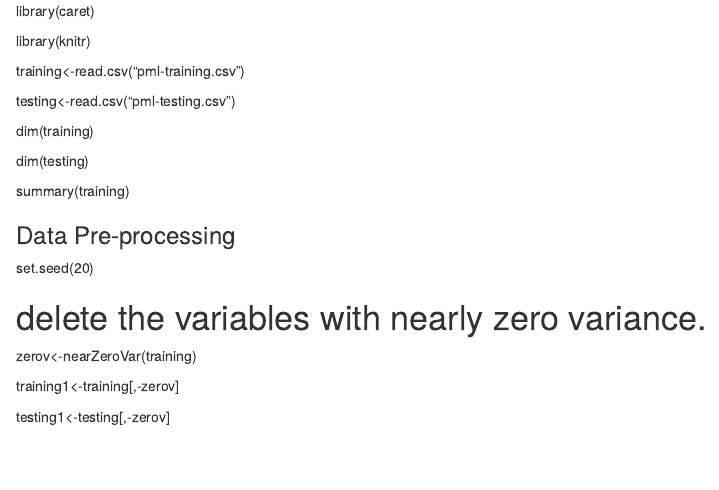
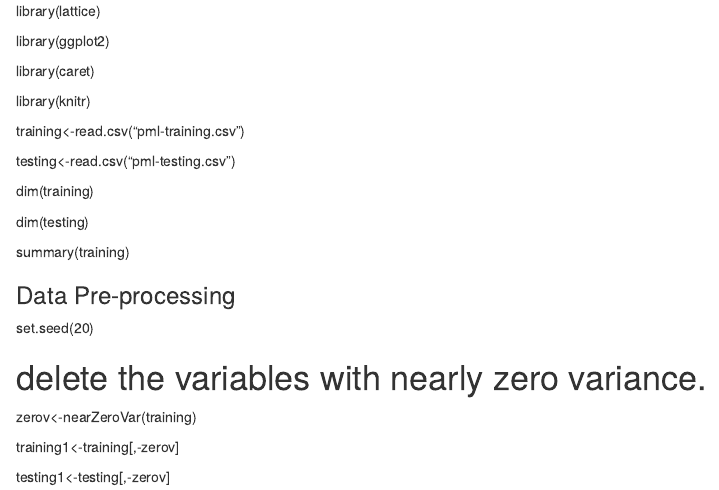
Before and after one commit to emilyhz/PracticalMachineLearning, an R Markdown document (pml_assignment.rmd): the page in a window 1100 px wide, from its top. Rendered offline with R 4.5, knitr and Pandoc, with nearby package versions.

Commit message:
Update pml_assignment.rmd

```diff
--- a/pml_assignment.rmd
+++ b/pml_assignment.rmd
@@ -1,3 +1,7 @@
+
+library(lattice)
+
+library(ggplot2)
 
 library(caret)
 
```
